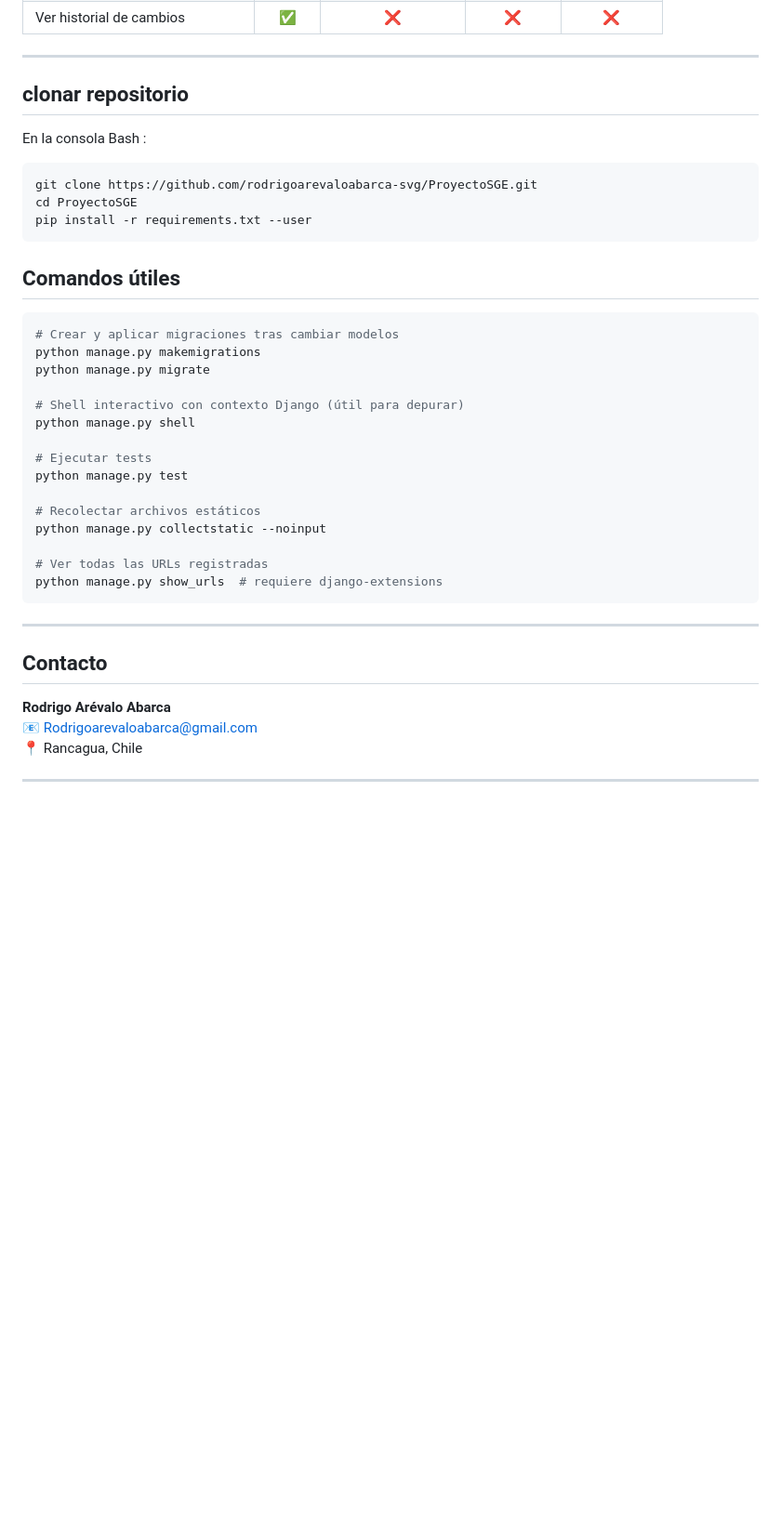
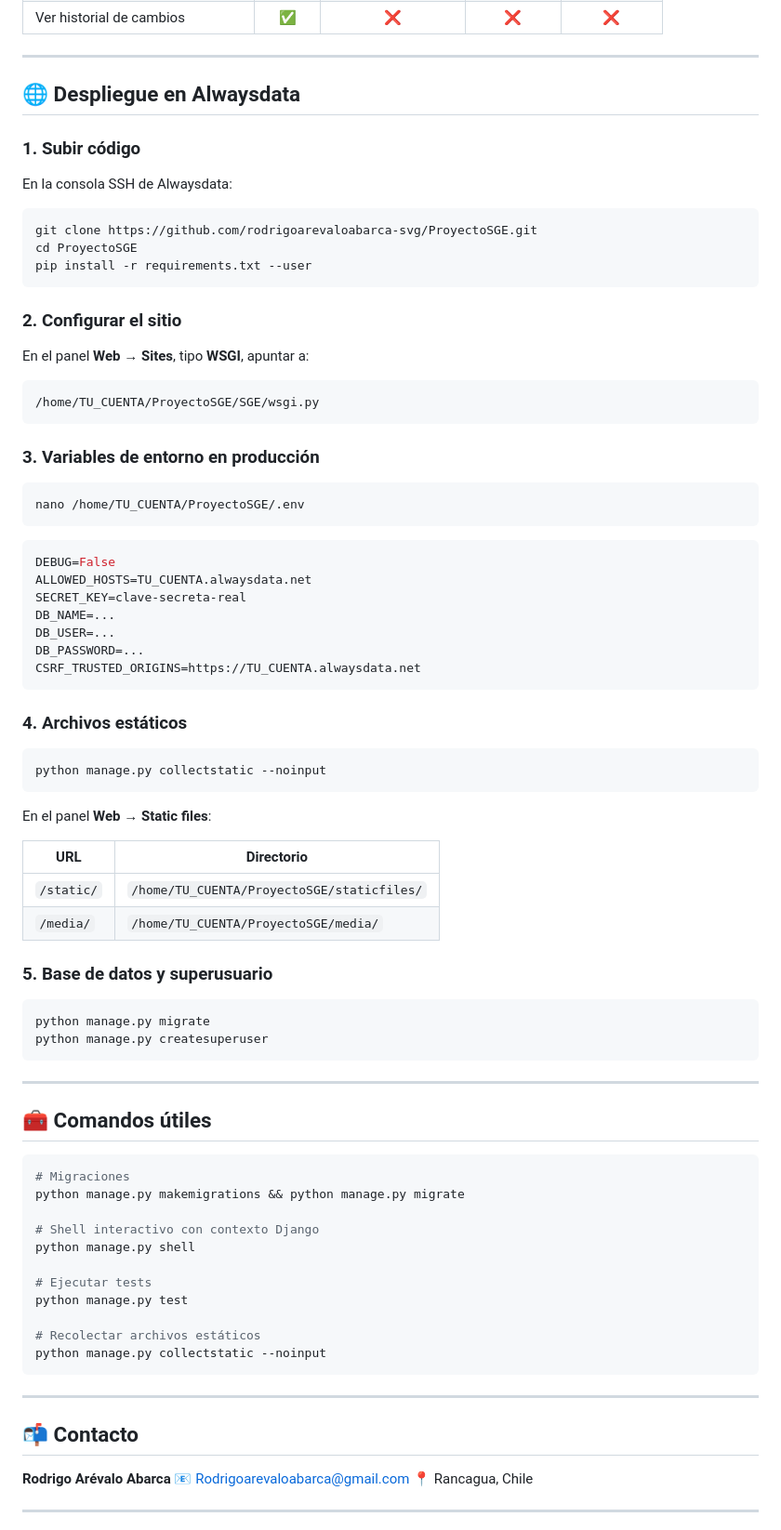
Before and after one commit to rodrigoarevaloabarca-svg/ProyectoSGE, a Markdown page: README.md, the part around one of its changes. Shown at 93% size. GitHub-like rendering; blank space fills up the shorter version.

````diff
--- a/README.md
+++ b/README.md
@@ -211,9 +173,11 @@ ProyectoSGE/
 
 ---
 
-## clonar repositorio
+## 🌐 Despliegue en Alwaysdata
 
-En la consola Bash :
+### 1. Subir código
+
+En la consola SSH de Alwaysdata:
 
 ```bash
 git clone https://github.com/rodrigoarevaloabarca-svg/ProyectoSGE.git
@@ -221,14 +185,59 @@ cd ProyectoSGE
 pip install -r requirements.txt --user
 ```
 
-## Comandos útiles
+### 2. Configurar el sitio
+
+En el panel **Web → Sites**, tipo **WSGI**, apuntar a:
+
+```
+/home/TU_CUENTA/ProyectoSGE/SGE/wsgi.py
+```
+
+### 3. Variables de entorno en producción
 
 ```bash
-# Crear y aplicar migraciones tras cambiar modelos
-python manage.py makemigrations
+nano /home/TU_CUENTA/ProyectoSGE/.env
+```
+
+```env
+DEBUG=False
+ALLOWED_HOSTS=TU_CUENTA.alwaysdata.net
+SECRET_KEY=clave-secreta-real
+DB_NAME=...
+DB_USER=...
+DB_PASSWORD=...
+CSRF_TRUSTED_ORIGINS=https://TU_CUENTA.alwaysdata.net
+```
+
+### 4. Archivos estáticos
+
+```bash
+python manage.py collectstatic --noinput
+```
+
+En el panel **Web → Static files**:
+
+| URL | Directorio |
+|-----|------------|
+| `/static/` | `/home/TU_CUENTA/ProyectoSGE/staticfiles/` |
+| `/media/`  | `/home/TU_CUENTA/ProyectoSGE/media/` |
+
+### 5. Base de datos y superusuario
+
+```bash
 python manage.py migrate
+python manage.py createsuperuser
+```
 
-# Shell interactivo con contexto Django (útil para depurar)
+---
+
+## 🧰 Comandos útiles
+
+```bash
+# Migraciones
+python manage.py makemigrations && python manage.py migrate
+
+# Shell interactivo con contexto Django
 python manage.py shell
 
 # Ejecutar tests
@@ -236,17 +245,14 @@ python manage.py test
 
 # Recolectar archivos estáticos
 python manage.py collectstatic --noinput
-
-# Ver todas las URLs registradas
-python manage.py show_urls  # requiere django-extensions
 ```
 
 ---
 
-## Contacto
+## 📬 Contacto
 
 **Rodrigo Arévalo Abarca**
-📧 Rodrigoarevaloabarca@gmail.com
+📧 [Rodrigoarevaloabarca@gmail.com](mailto:Rodrigoarevaloabarca@gmail.com)
 📍 Rancagua, Chile
 
 ---
````
Also changed, not shown: other parts of README.md (+132 -166 lines).
